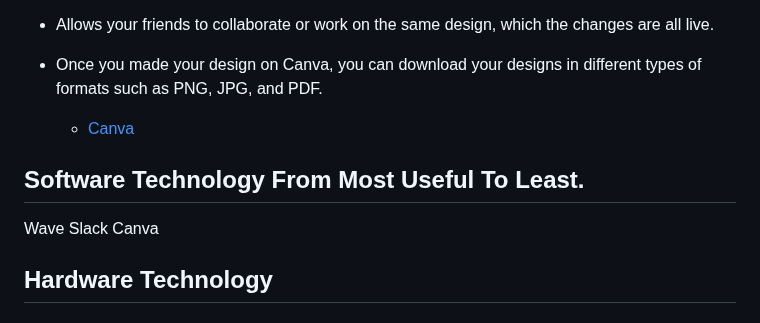
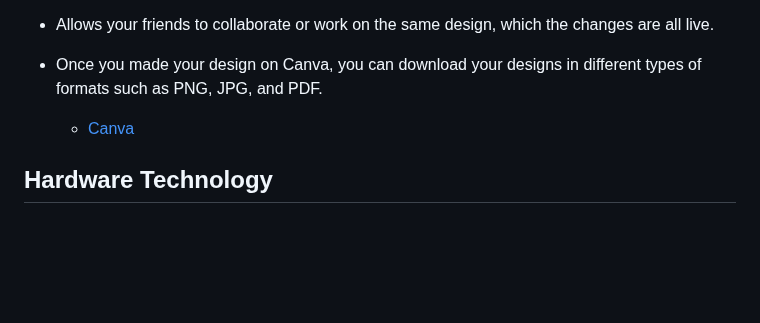
Before and after one commit to daniill5738/sep10-freedom-project, a Markdown page: prep/content.md, the part around the change. Drawn GitHub-style; blank space fills up the shorter version.

```diff
--- a/prep/content.md
+++ b/prep/content.md
@@ -36,10 +36,7 @@ Canva is an app that lets you easily create designs for your business, such as l
 * Once you made your design on Canva, you can download your designs in different types of formats such as PNG, JPG, and PDF.
     *  [Canva](https://www.canva.com/)
 
- ## Software Technology From Most Useful To Least.
- Wave
- Slack
- Canva
+
 ## Hardware Technology
 
  ### Ticktime
```
